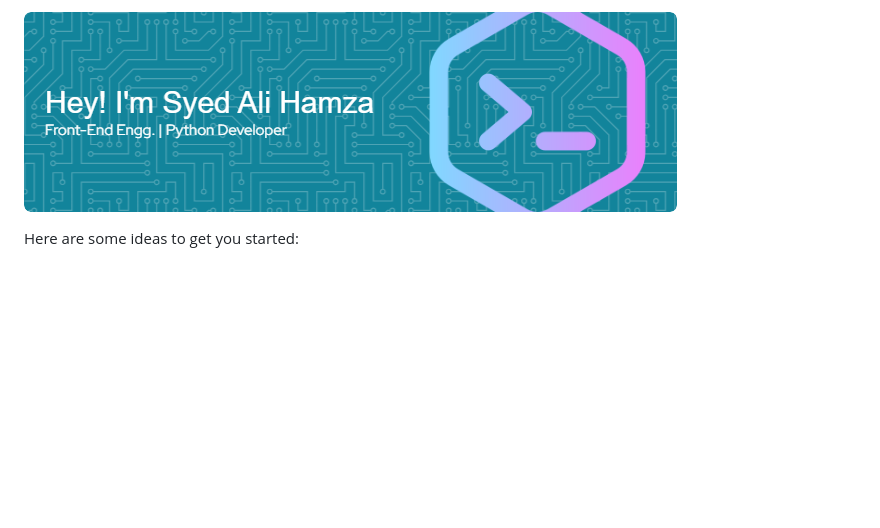
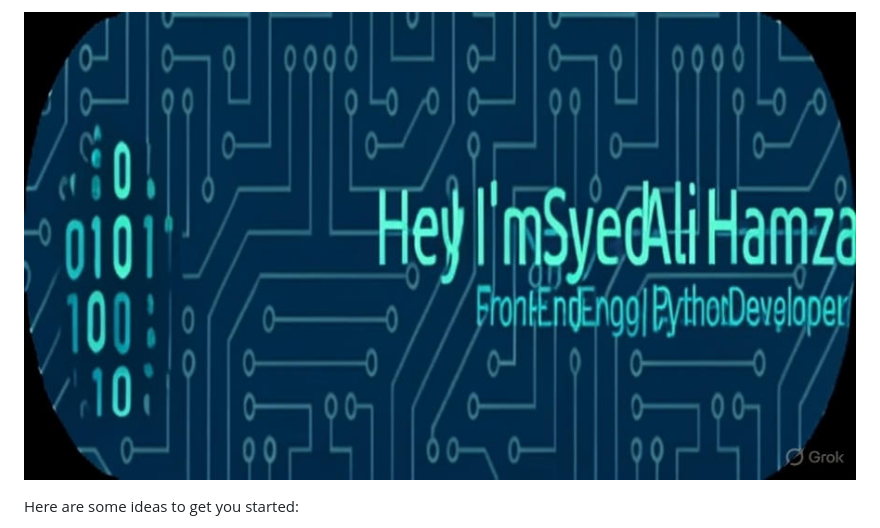
Before and after one commit to SyedAliHamzaBukhari/SyedAliHamzaBukhari, a Markdown page: README.md, the part around the change. Drawn GitHub-style; blank space fills up the shorter version.

Commit message:
Resized

```diff
--- a/README.md
+++ b/README.md
@@ -1,4 +1,4 @@
-![Header](./Header-1.png)
+![Header](./Header-2-Resized.jpg)
 
 Here are some ideas to get you started:
 
```
Also changed, not shown: Header-2-Resized.jpg (renamed from c028e117-ff7c-4d98-be88-dc7bb04ab855.jpg).
